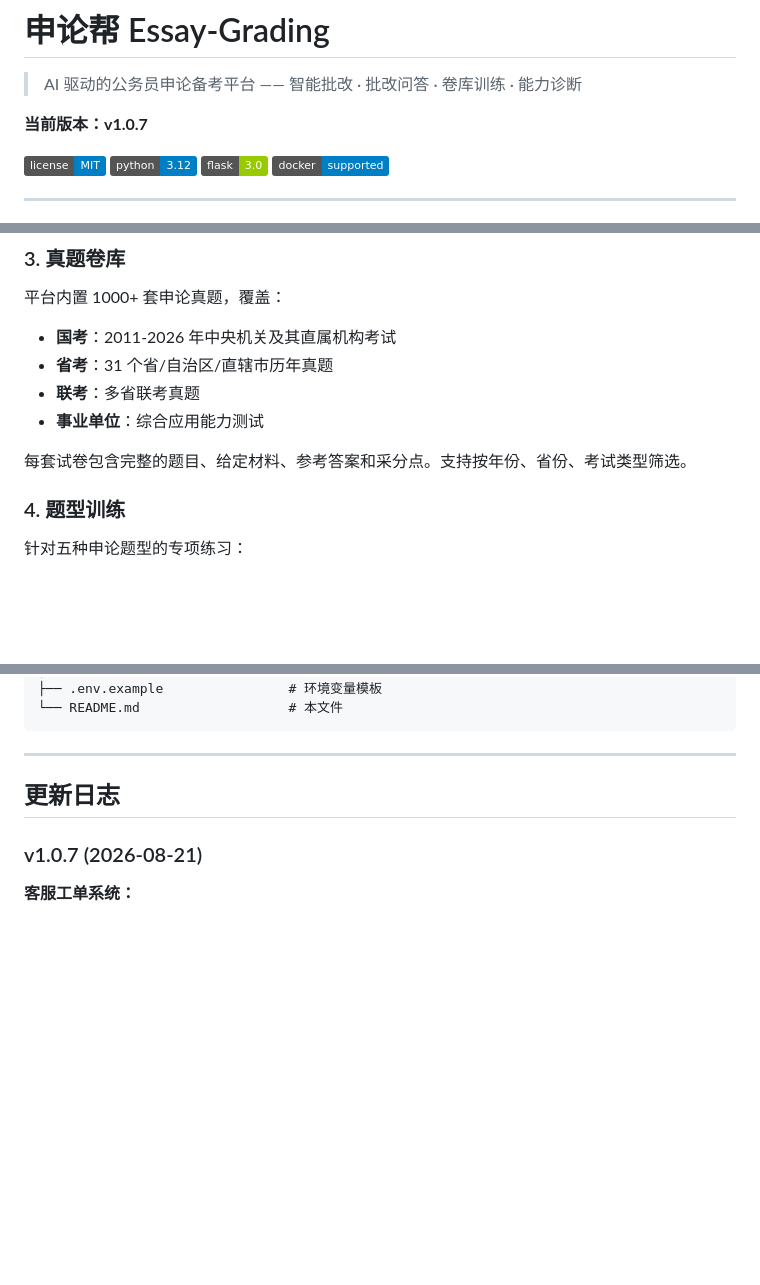
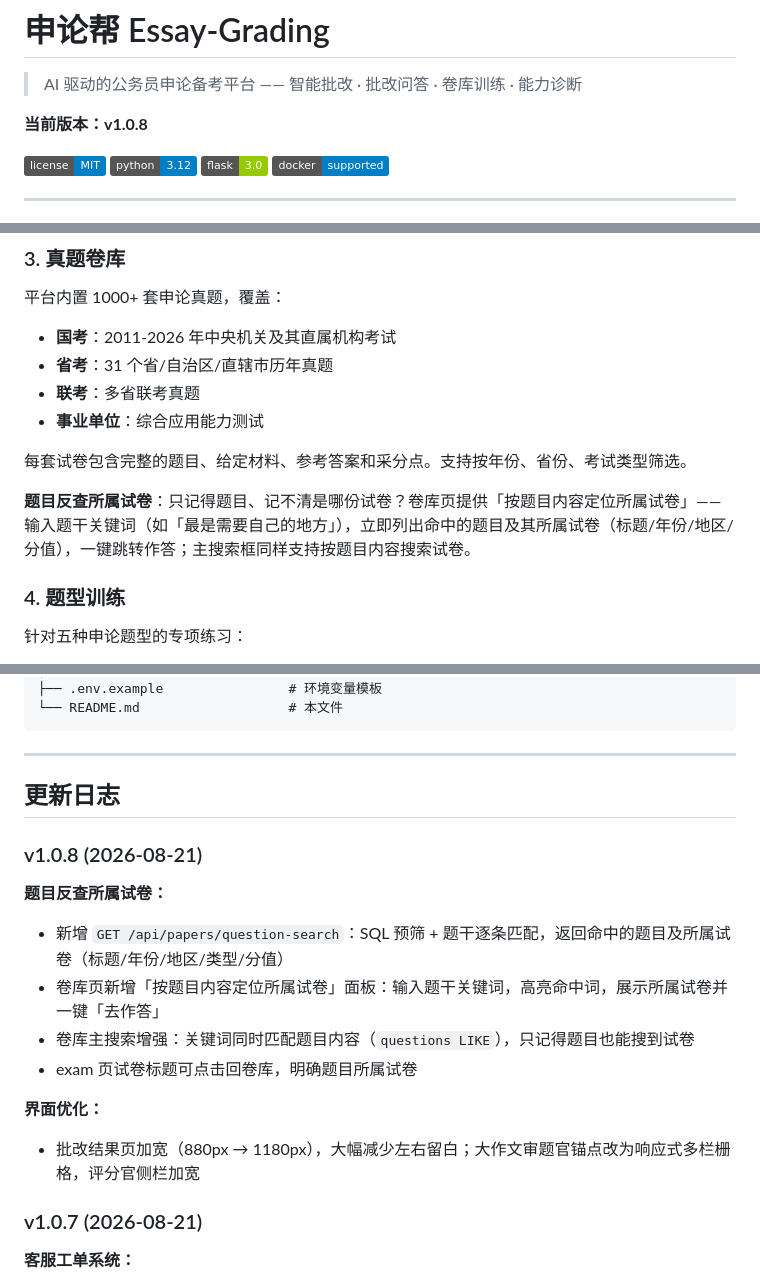
Before and after one commit to 1523826455647/Essay-Grading, a Markdown page: README.md, 3 parts joined by grey strips. GitHub-like rendering; badges without logos; blank space fills up the shorter version.

Commit message:
docs: README 补充题目反查所属试卷、结果页布局优化，更新日志 v1.0.8

```diff
--- a/README.md
+++ b/README.md
@@ -2,7 +2,7 @@
 
 > AI 驱动的公务员申论备考平台 —— 智能批改 · 批改问答 · 卷库训练 · 能力诊断
 
-**当前版本：v1.0.7**
+**当前版本：v1.0.8**
 
 [![License](https://img.shields.io/badge/license-MIT-blue.svg)](LICENSE)
 [![Python](https://img.shields.io/badge/python-3.12-blue.svg)](https://www.python.org/)
@@ -120,6 +120,8 @@
 - **事业单位**：综合应用能力测试
 
 每套试卷包含完整的题目、给定材料、参考答案和采分点。支持按年份、省份、考试类型筛选。
+
+**题目反查所属试卷**：只记得题目、记不清是哪份试卷？卷库页提供「按题目内容定位所属试卷」——输入题干关键词（如「最是需要自己的地方」），立即列出命中的题目及其所属试卷（标题/年份/地区/分值），一键跳转作答；主搜索框同样支持按题目内容搜索试卷。
 
 ### 4. 题型训练
 
@@ -563,6 +565,17 @@ Essay-Grading/
 
 ## 更新日志
 
+### v1.0.8 (2026-08-21)
+
+**题目反查所属试卷：**
+- 新增 `GET /api/papers/question-search`：SQL 预筛 + 题干逐条匹配，返回命中的题目及所属试卷（标题/年份/地区/类型/分值）
+- 卷库页新增「按题目内容定位所属试卷」面板：输入题干关键词，高亮命中词，展示所属试卷并一键「去作答」
+- 卷库主搜索增强：关键词同时匹配题目内容（`questions LIKE`），只记得题目也能搜到试卷
+- exam 页试卷标题可点击回卷库，明确题目所属试卷
+
+**界面优化：**
+- 批改结果页加宽（880px → 1180px），大幅减少左右留白；大作文审题官锚点改为响应式多栏栅格，评分官侧栏加宽
+
 ### v1.0.7 (2026-08-21)
 
 **客服工单系统：**
```
